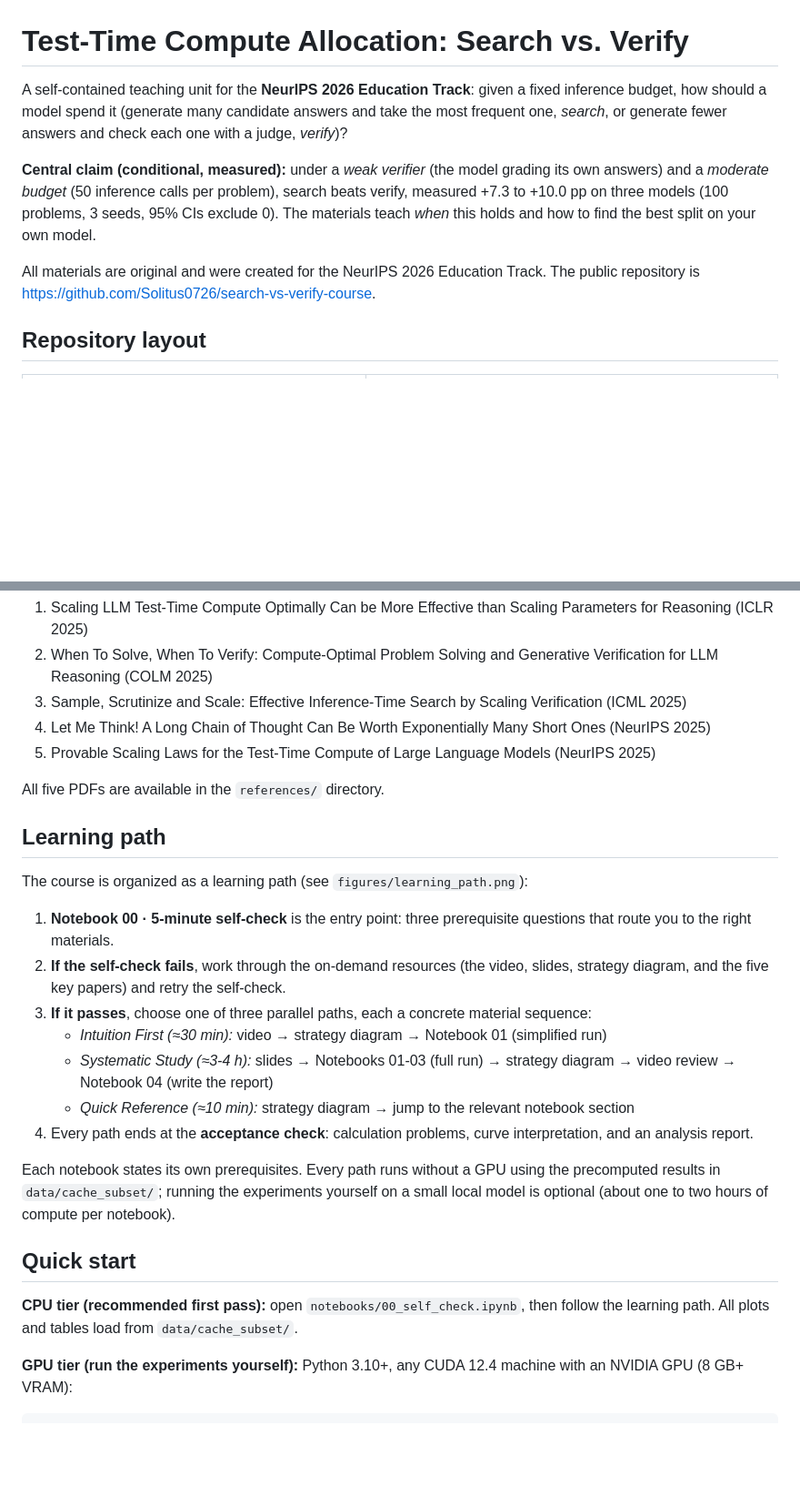
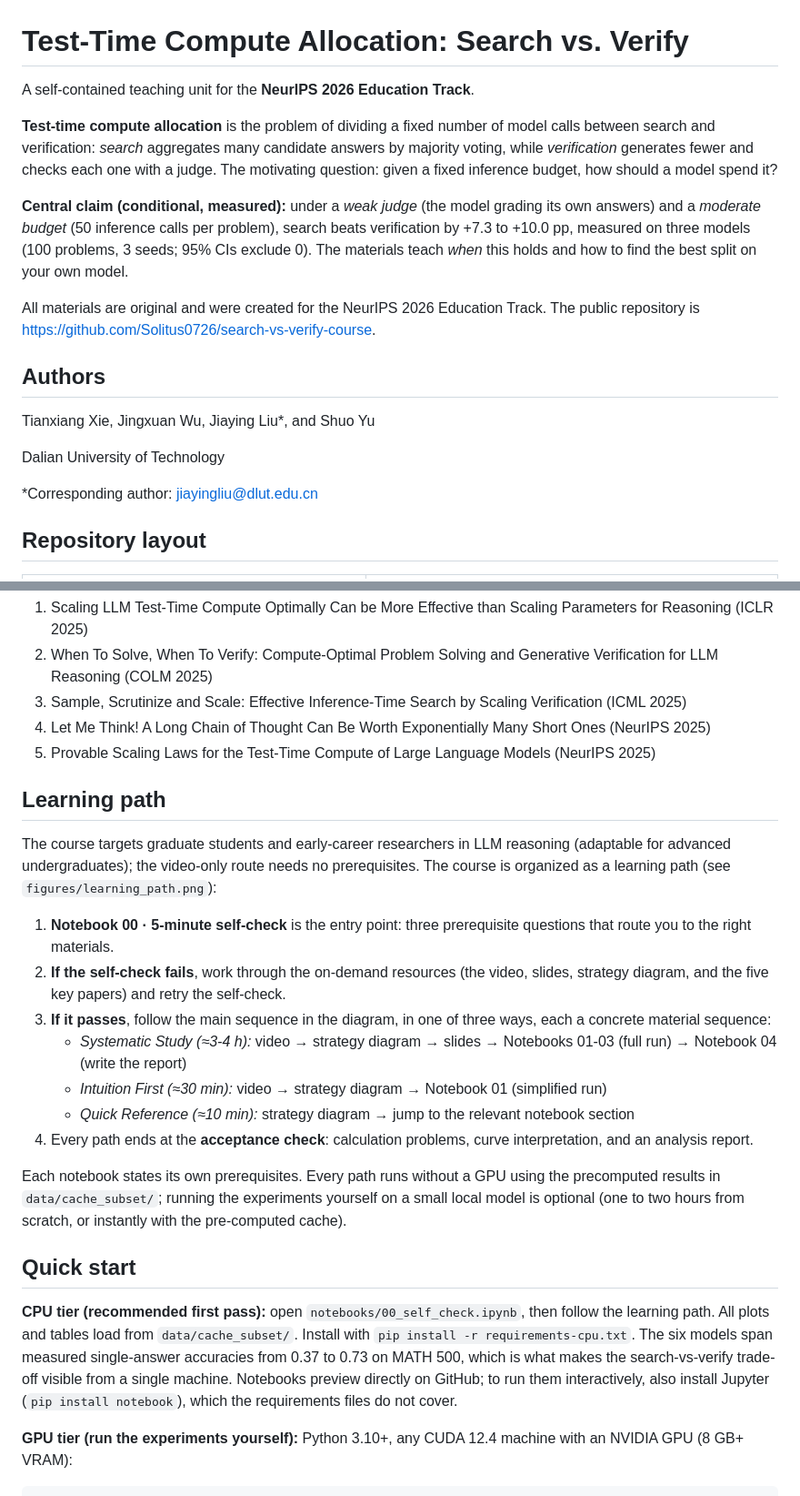
Before and after one commit to Solitus0726/search-vs-verify-course, a Markdown page: README.md, 2 parts joined by grey strips. Shown at 91% size. Rendered like a GitHub page; blank space fills up the shorter version.

Commit message:
README overhaul: declarative concept definition, weak-judge term, path aligned with figure v7

```diff
--- a/README.md
+++ b/README.md
@@ -1,18 +1,29 @@
 # Test-Time Compute Allocation: Search vs. Verify
 
-A self-contained teaching unit for the **NeurIPS 2026 Education Track**: given a
-fixed inference budget, how should a model spend it (generate many candidate
-answers and take the most frequent one, *search*, or generate fewer answers and
-check each one with a judge, *verify*)?
+A self-contained teaching unit for the **NeurIPS 2026 Education Track**.
 
-**Central claim (conditional, measured):** under a *weak verifier* (the model
+**Test-time compute allocation** is the problem of dividing a fixed number of
+model calls between search and verification: *search* aggregates many candidate
+answers by majority voting, while *verification* generates fewer and checks each
+one with a judge. The motivating question: given a fixed inference budget, how
+should a model spend it?
+
+**Central claim (conditional, measured):** under a *weak judge* (the model
 grading its own answers) and a *moderate budget* (50 inference calls per problem),
-search beats verify, measured +7.3 to +10.0 pp on three models (100 problems,
-3 seeds, 95% CIs exclude 0). The materials teach *when* this holds and how to
-find the best split on your own model.
+search beats verification by +7.3 to +10.0 pp, measured on three models
+(100 problems, 3 seeds; 95% CIs exclude 0). The materials teach *when* this
+holds and how to find the best split on your own model.
 
 All materials are original and were created for the NeurIPS 2026 Education
 Track. The public repository is https://github.com/Solitus0726/search-vs-verify-course.
+
+## Authors
+
+Tianxiang Xie, Jingxuan Wu, Jiaying Liu\*, and Shuo Yu
+
+Dalian University of Technology
+
+\*Corresponding author: jiayingliu@dlut.edu.cn
 
 ## Repository layout
 
@@ -39,21 +50,22 @@ The course builds on five recent papers (PDFs in `references/`):
 4. Let Me Think! A Long Chain of Thought Can Be Worth Exponentially Many Short Ones (NeurIPS 2025)
 5. Provable Scaling Laws for the Test-Time Compute of Large Language Models (NeurIPS 2025)
 
-All five PDFs are available in the `references/` directory.
-
 ## Learning path
 
-The course is organized as a learning path (see `figures/learning_path.png`):
+The course targets graduate students and early-career researchers in LLM
+reasoning (adaptable for advanced undergraduates); the video-only route needs
+no prerequisites. The course is organized as a learning path (see
+`figures/learning_path.png`):
 
 1. **Notebook 00 · 5-minute self-check** is the entry point: three prerequisite
    questions that route you to the right materials.
 2. **If the self-check fails**, work through the on-demand resources (the video,
    slides, strategy diagram, and the five key papers) and retry the self-check.
-3. **If it passes**, choose one of three parallel paths, each a concrete material
-   sequence:
+3. **If it passes**, follow the main sequence in the diagram, in one of three
+   ways, each a concrete material sequence:
+   - *Systematic Study (≈3-4 h):* video → strategy diagram → slides →
+     Notebooks 01-03 (full run) → Notebook 04 (write the report)
    - *Intuition First (≈30 min):* video → strategy diagram → Notebook 01 (simplified run)
-   - *Systematic Study (≈3-4 h):* slides → Notebooks 01-03 (full run) → strategy
-     diagram → video review → Notebook 04 (write the report)
    - *Quick Reference (≈10 min):* strategy diagram → jump to the relevant
      notebook section
 4. Every path ends at the **acceptance check**: calculation problems, curve
@@ -61,13 +73,18 @@ The course is organized as a learning path (see `figures/learning_path.png`):
 
 Each notebook states its own prerequisites. Every path runs without a GPU using
 the precomputed results in `data/cache_subset/`; running the experiments
-yourself on a small local model is optional (about one to two hours of compute
-per notebook).
+yourself on a small local model is optional (one to two hours from scratch, or
+instantly with the pre-computed cache).
 
 ## Quick start
 
 **CPU tier (recommended first pass):** open `notebooks/00_self_check.ipynb`, then
 follow the learning path. All plots and tables load from `data/cache_subset/`.
+Install with `pip install -r requirements-cpu.txt`. The six models span measured
+single-answer accuracies from 0.37 to 0.73 on MATH 500, which is what makes the
+search-vs-verify trade-off visible from a single machine. Notebooks preview
+directly on GitHub; to run them interactively, also install Jupyter
+(`pip install notebook`), which the requirements files do not cover.
 
 **GPU tier (run the experiments yourself):** Python 3.10+, any CUDA 12.4 machine
 with an NVIDIA GPU (8 GB+ VRAM):
```
Also changed, not shown: other parts of README.md (+4 -8 lines).
